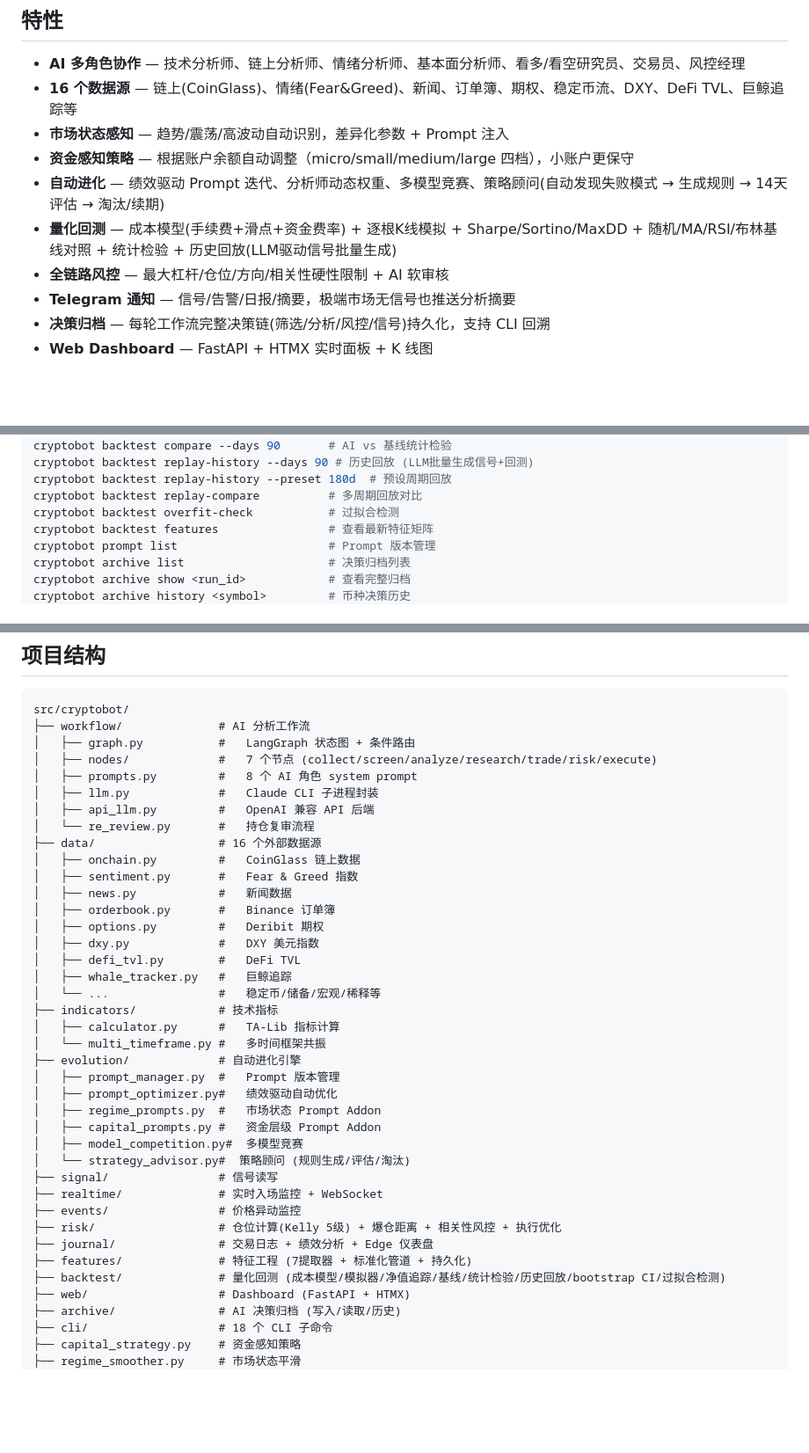
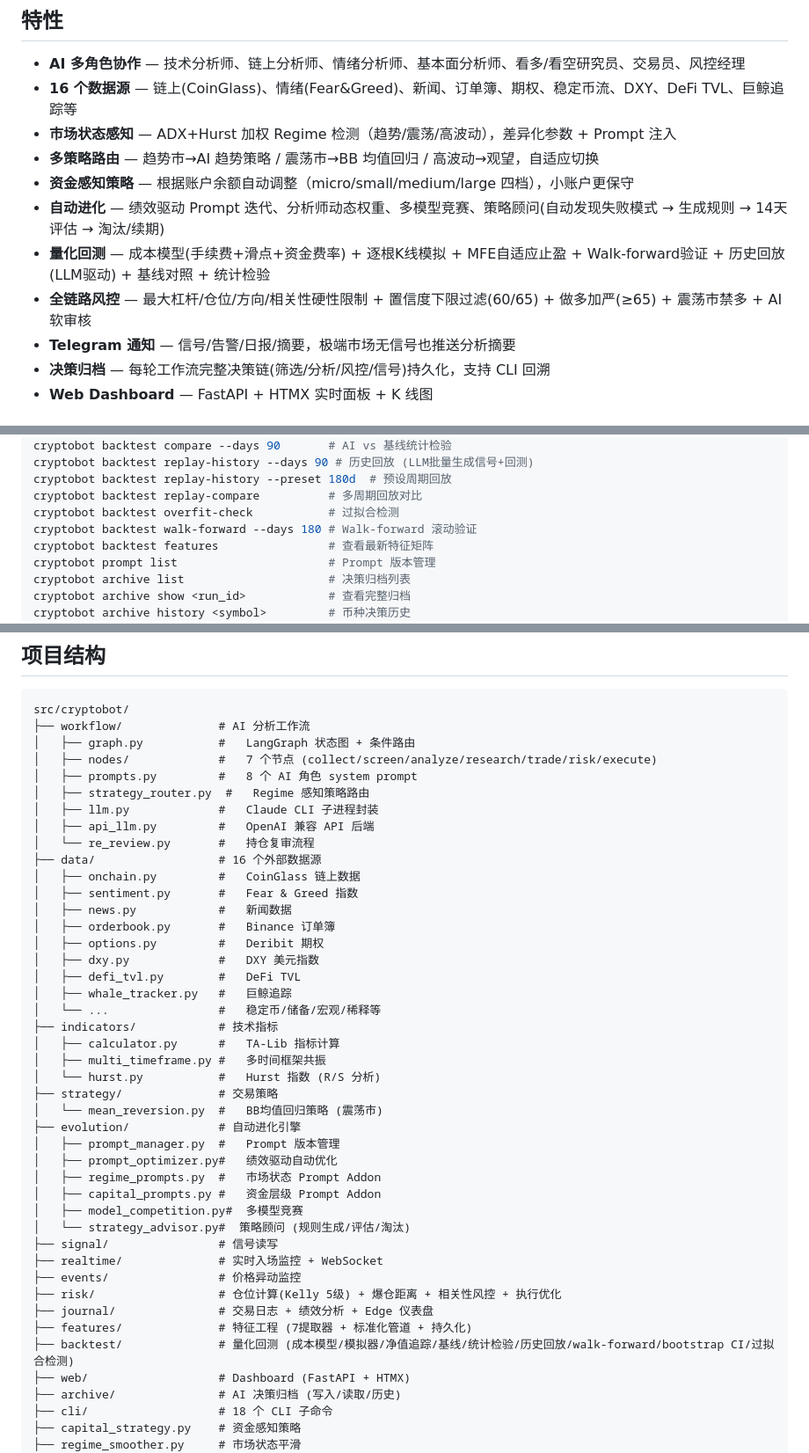
Before and after one commit to ruiwang20010702/cryptobot, a Markdown page: README.md, 3 parts joined by grey strips. Shown at 88% size. GitHub-like rendering; blank space fills up the shorter version.

```diff
--- a/README.md
+++ b/README.md
@@ -21,11 +21,12 @@ execute                        └─写入→ signal.json  ─读取→  自动
 
 - **AI 多角色协作** — 技术分析师、链上分析师、情绪分析师、基本面分析师、看多/看空研究员、交易员、风控经理
 - **16 个数据源** — 链上(CoinGlass)、情绪(Fear&Greed)、新闻、订单簿、期权、稳定币流、DXY、DeFi TVL、巨鲸追踪等
-- **市场状态感知** — 趋势/震荡/高波动自动识别，差异化参数 + Prompt 注入
+- **市场状态感知** — ADX+Hurst 加权 Regime 检测（趋势/震荡/高波动），差异化参数 + Prompt 注入
+- **多策略路由** — 趋势市→AI 趋势策略 / 震荡市→BB 均值回归 / 高波动→观望，自适应切换
 - **资金感知策略** — 根据账户余额自动调整（micro/small/medium/large 四档），小账户更保守
 - **自动进化** — 绩效驱动 Prompt 迭代、分析师动态权重、多模型竞赛、策略顾问(自动发现失败模式 → 生成规则 → 14天评估 → 淘汰/续期)
-- **量化回测** — 成本模型(手续费+滑点+资金费率) + 逐根K线模拟 + Sharpe/Sortino/MaxDD + 随机/MA/RSI/布林基线对照 + 统计检验 + 历史回放(LLM驱动信号批量生成)
-- **全链路风控** — 最大杠杆/仓位/方向/相关性硬性限制 + AI 软审核
+- **量化回测** — 成本模型(手续费+滑点+资金费率) + 逐根K线模拟 + MFE自适应止盈 + Walk-forward验证 + 历史回放(LLM驱动) + 基线对照 + 统计检验
+- **全链路风控** — 最大杠杆/仓位/方向/相关性硬性限制 + 置信度下限过滤(60/65) + 做多加严(≥65) + 震荡市禁多 + AI 软审核
 - **Telegram 通知** — 信号/告警/日报/摘要，极端市场无信号也推送分析摘要
 - **决策归档** — 每轮工作流完整决策链(筛选/分析/风控/信号)持久化，支持 CLI 回溯
 - **Web Dashboard** — FastAPI + HTMX 实时面板 + K 线图
@@ -118,6 +119,7 @@ cryptobot backtest replay-history --days 90 # 历史回放 (LLM批量生成信
 cryptobot backtest replay-history --preset 180d  # 预设周期回放
 cryptobot backtest replay-compare          # 多周期回放对比
 cryptobot backtest overfit-check           # 过拟合检测
+cryptobot backtest walk-forward --days 180 # Walk-forward 滚动验证
 cryptobot backtest features                # 查看最新特征矩阵
 cryptobot prompt list                      # Prompt 版本管理
 cryptobot archive list                     # 决策归档列表
@@ -136,6 +138,7 @@ src/cryptobot/
 │   ├── graph.py           #   LangGraph 状态图 + 条件路由
 │   ├── nodes/             #   7 个节点 (collect/screen/analyze/research/trade/risk/execute)
 │   ├── prompts.py         #   8 个 AI 角色 system prompt
+│   ├── strategy_router.py  #   Regime 感知策略路由
 │   ├── llm.py             #   Claude CLI 子进程封装
 │   ├── api_llm.py         #   OpenAI 兼容 API 后端
 │   └── re_review.py       #   持仓复审流程
@@ -151,7 +154,10 @@ src/cryptobot/
 │   └── ...                #   稳定币/储备/宏观/稀释等
 ├── indicators/            # 技术指标
 │   ├── calculator.py      #   TA-Lib 指标计算
-│   └── multi_timeframe.py #   多时间框架共振
+│   ├── multi_timeframe.py #   多时间框架共振
+│   └── hurst.py           #   Hurst 指数 (R/S 分析)
+├── strategy/              # 交易策略
+│   └── mean_reversion.py  #   BB均值回归策略 (震荡市)
 ├── evolution/             # 自动进化引擎
 │   ├── prompt_manager.py  #   Prompt 版本管理
 │   ├── prompt_optimizer.py#   绩效驱动自动优化
@@ -165,7 +171,7 @@ src/cryptobot/
 ├── risk/                  # 仓位计算(Kelly 5级) + 爆仓距离 + 相关性风控 + 执行优化
 ├── journal/               # 交易日志 + 绩效分析 + Edge 仪表盘
 ├── features/              # 特征工程 (7提取器 + 标准化管道 + 持久化)
-├── backtest/              # 量化回测 (成本模型/模拟器/净值追踪/基线/统计检验/历史回放/bootstrap CI/过拟合检测)
+├── backtest/              # 量化回测 (成本模型/模拟器/净值追踪/基线/统计检验/历史回放/walk-forward/bootstrap CI/过拟合检测)
 ├── web/                   # Dashboard (FastAPI + HTMX)
 ├── archive/               # AI 决策归档 (写入/读取/历史)
 ├── cli/                   # 18 个 CLI 子命令
```
Also changed, not shown: CLAUDE.md (+7 -2 lines), docs/roadmap.md (+80 -84 lines).
